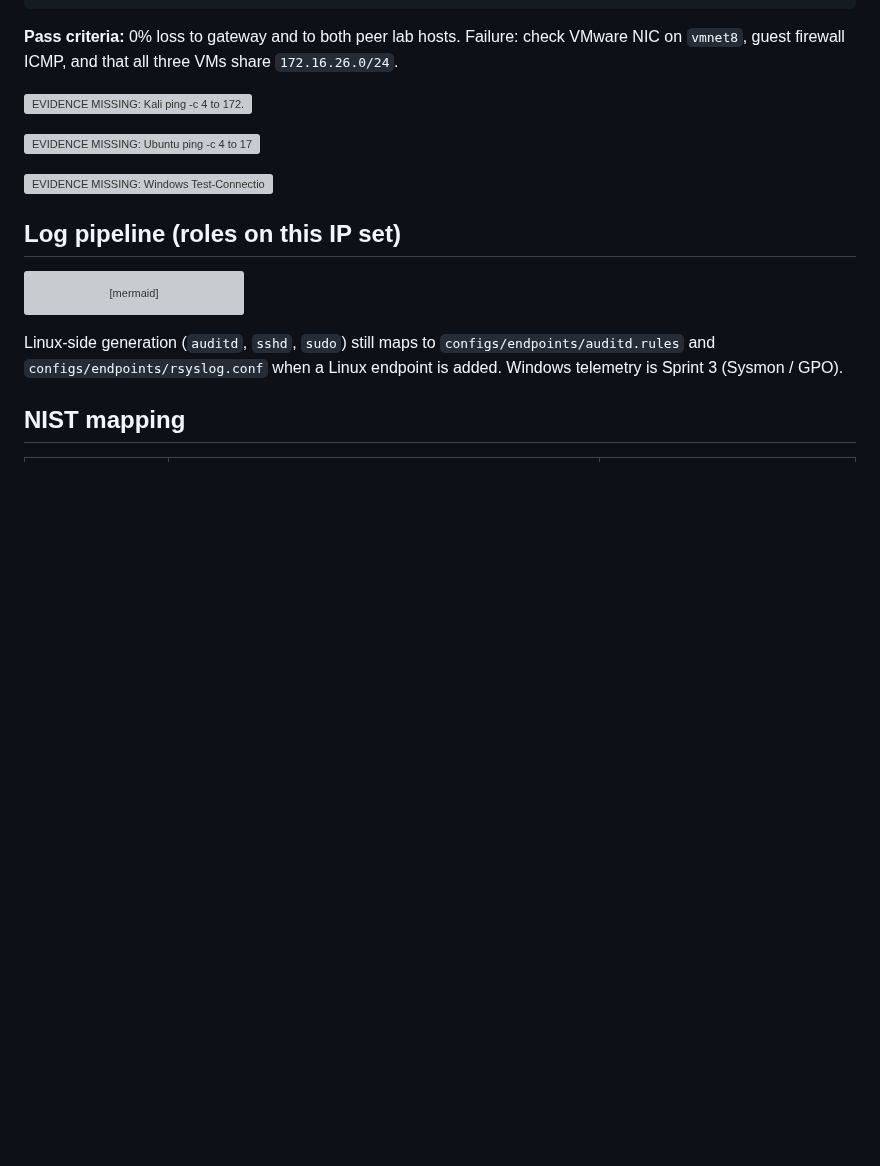
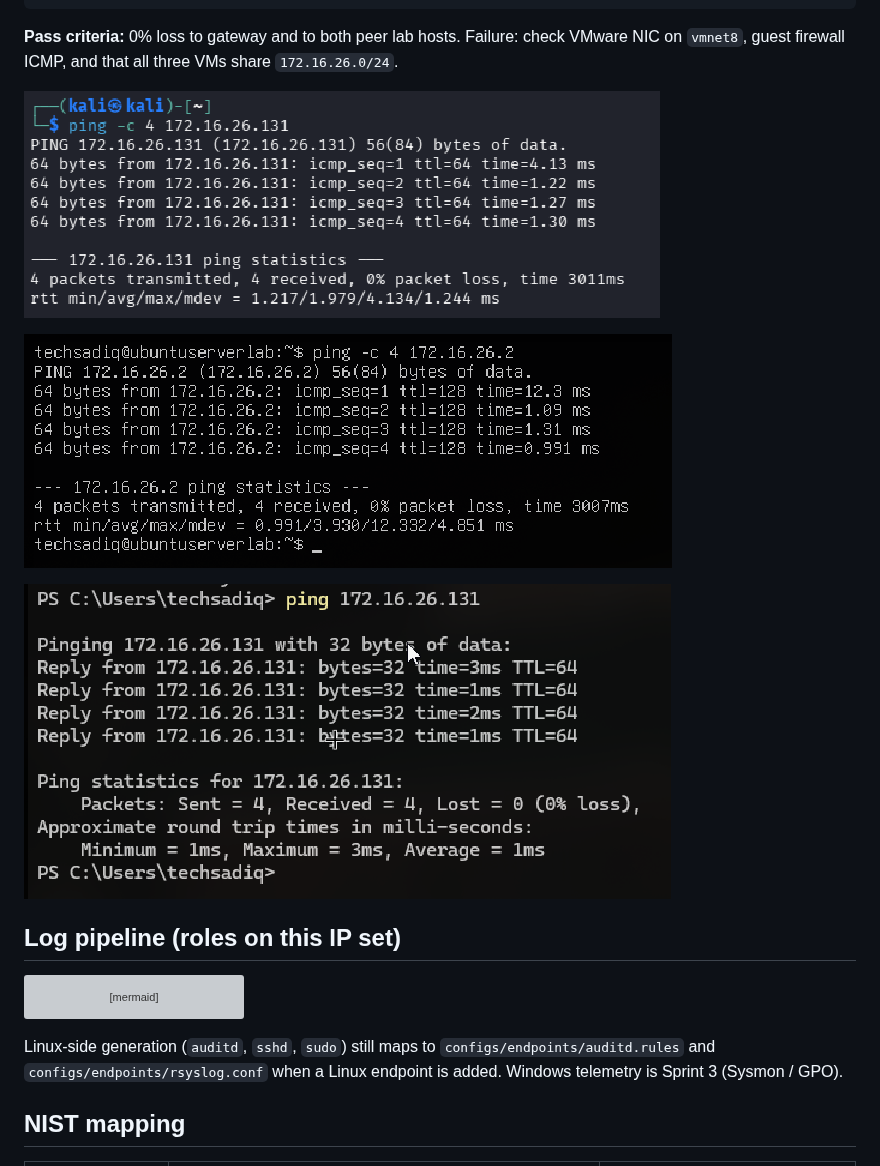
Before and after one commit to sadiq19/nist-siem-cyberlab, a Markdown page: docs/01-architecture/README.md, the part around the change. GitHub-like rendering; pictures changed too: assets/sprint-2/kali-to-ubuntu-ping.png (added), assets/sprint-2/ubuntu-to-gateway-ping.png (added), assets/sprint-2/windows-to-ubuntu-ping.png (added); blank space fills up the shorter version; grey boxes are pictures that could not be loaded.

Commit message:
docs(sprint-2): add ICMP reachability evidence screenshots

```diff
--- a/docs/01-architecture/README.md
+++ b/docs/01-architecture/README.md
@@ -71,11 +71,11 @@ Test-Connection -Count 4 172.16.26.131
 
 **Pass criteria:** 0% loss to gateway and to both peer lab hosts. Failure: check VMware NIC on `vmnet8`, guest firewall ICMP, and that all three VMs share `172.16.26.0/24`.
 
-![EVIDENCE MISSING: Kali ping -c 4 to 172.16.26.131 and 172.16.26.132](../../assets/sprint-2/icmp-kali.png)
+![Kali → Ubuntu SIEM: ping -c 4 172.16.26.131, 0% loss](../../assets/sprint-2/kali-to-ubuntu-ping.png)
 
-![EVIDENCE MISSING: Ubuntu ping -c 4 to 172.16.26.128 and 172.16.26.132](../../assets/sprint-2/icmp-ubuntu.png)
+![Ubuntu SIEM → gateway: ping -c 4 172.16.26.2, 0% loss](../../assets/sprint-2/ubuntu-to-gateway-ping.png)
 
-![EVIDENCE MISSING: Windows Test-Connection to 172.16.26.128 and 172.16.26.131](../../assets/sprint-2/icmp-win11.png)
+![Windows → Ubuntu SIEM: ping 172.16.26.131, 0% loss](../../assets/sprint-2/windows-to-ubuntu-ping.png)
 
 ## Log pipeline (roles on this IP set)
 
```
